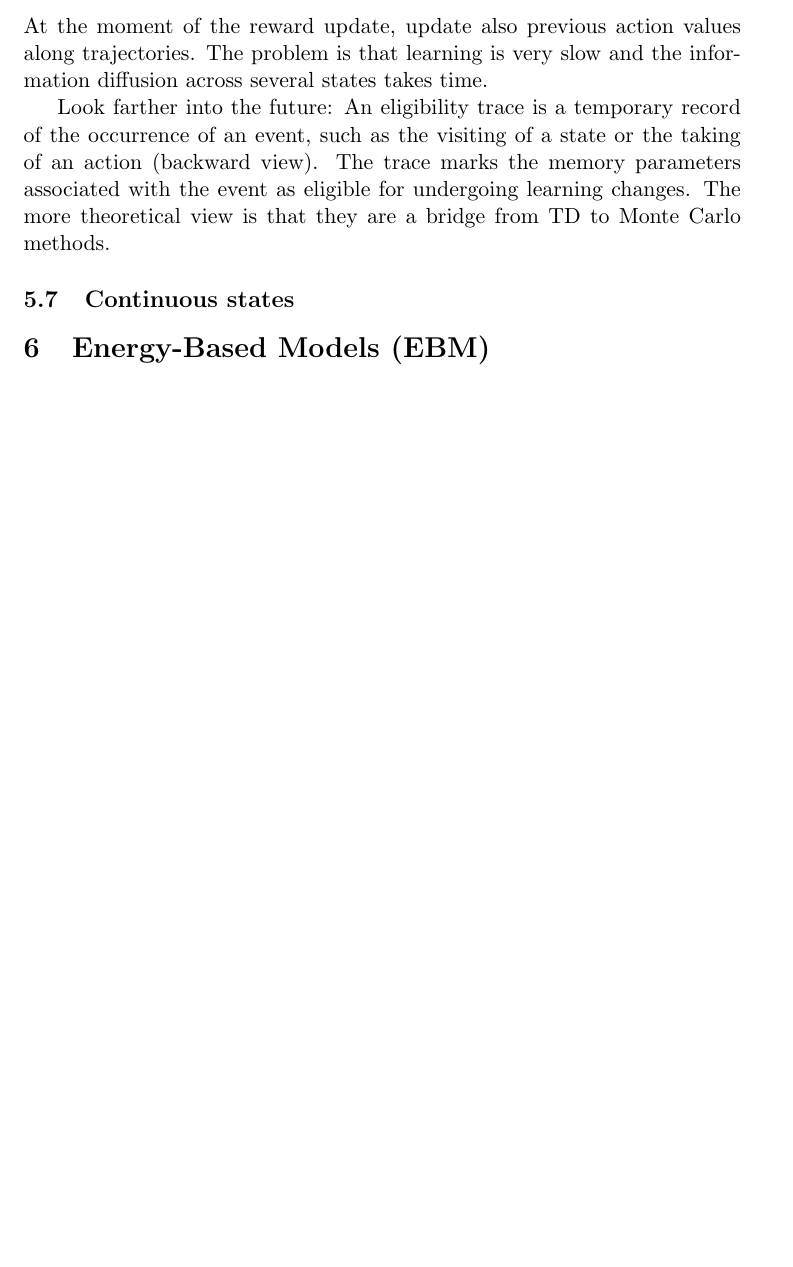
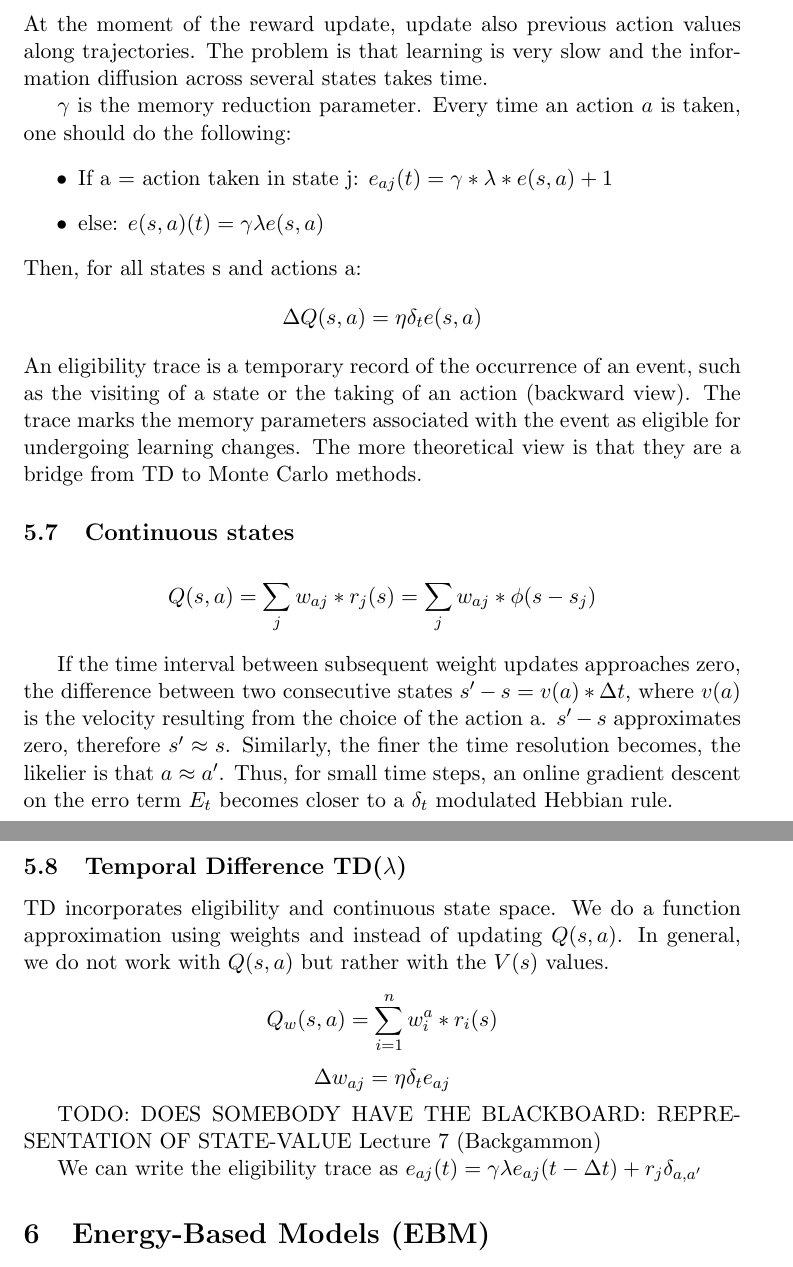
Before and after one commit to f4bD3v/urlnn-notes, a LaTeX document (tex/summary.tex): part of page 6 of 8 before the commit and two parts of pages 6 and 7 of 9 after it, the two joined at a grey line, cut so that both start at the same text, the shorter picture padded with empty space. Compiled offline with pdfLaTeX.

Commit message:
Eligibility traces, sarsa and td

```diff
--- a/tex/summary.tex
+++ b/tex/summary.tex
@@ -108,13 +110,39 @@ On-policy means SARSA; off-policy means Q-learning. The difference lies in the m
 \subsection{Eligibility traces}
 At the moment of the reward update, update also previous action values along trajectories. The problem is that learning is very slow and the information diffusion across several states takes time.
 
-Look farther into the future: An eligibility trace is a temporary record of the occurrence of an event, such as the visiting of a state or the taking of an action (backward view). The trace marks the memory parameters associated with the event as eligible for undergoing learning changes. The more theoretical view is that they are a bridge from TD to Monte Carlo methods.
-
-
+$\gamma$ is the memory reduction parameter.
+Every time an action $a$ is taken, one should do the following:
+\begin{itemize}
+	\item If a = action taken in state j: $e_{aj}(t) = \gamma * \lambda * e(s,a) + 1$
+	\item else: $e(s,a)(t) = \gamma \lambda e(s,a)$
+\end{itemize}
+Then, for all states s and actions a:
+\[
+	\Delta Q(s,a) = \eta \delta_t e(s,a)
+\]
+An eligibility trace is a temporary record of the occurrence of an event, such as the visiting of a state or the taking of an action (backward view). The trace marks the memory parameters associated with the event as eligible for undergoing learning changes. The more theoretical view is that they are a bridge from TD to Monte Carlo methods.
 
 \subsection{Continuous states}
+% needs some more explanation, I didn't fully get it.
+\[
+	Q(s,a) = \sum_j w_{aj}*r_j(s) = \sum_j w_{aj}*\phi(s-s_j)
+\]
 
+If the time interval between subsequent weight updates approaches zero, the difference between two consecutive states $s' - s = v(a) * \Delta t$, where $v(a)$ is the velocity resulting from the choice of the action a. $s'-s$ approximates zero, therefore $s' \approx s$. Similarly, the finer the time resolution becomes, the likelier is that $a \approx a'$. Thus, for small time steps, an online gradient descent on the erro term $E_t$ becomes closer to a $\delta_t$ modulated Hebbian rule.
 
+\subsection{Temporal Difference TD($\lambda$)}
+TD incorporates eligibility and continuous state space. We do a function approximation using weights and instead of updating $Q(s,a)$. In general, we do not work with $Q(s,a)$ but rather with the $V(s)$ values.
+
+\[
+	Q_w(s,a) = \sum_{i=1}^n w_i^a * r_i(s)
+\]
+\[
+	\Delta w_{aj} = \eta \delta_t e_{aj}
+\]
+
+TODO: DOES SOMEBODY HAVE THE BLACKBOARD: REPRESENTATION OF STATE-VALUE Lecture 7 (Backgammon)
+
+We can write the eligibility trace as $e_{aj}(t) = \gamma \lambda e_{aj}(t-\Delta t) + r_j\delta_{a,a'}$
 
 \section{Energy-Based Models (EBM)}
 A scalar energy is associated to each configuration of the variables of interest in the model (cost function). Learning then corresponds to modifying the energy function so that its shape has desirable properties, for example we would like desirable configurations to have low energy. The probabilistic distribution of for the model is define by an energy function:
```
Also changed, not shown: tex/summary.pdf, tex/summary.tex (3 more changed lines), 4 other files.
